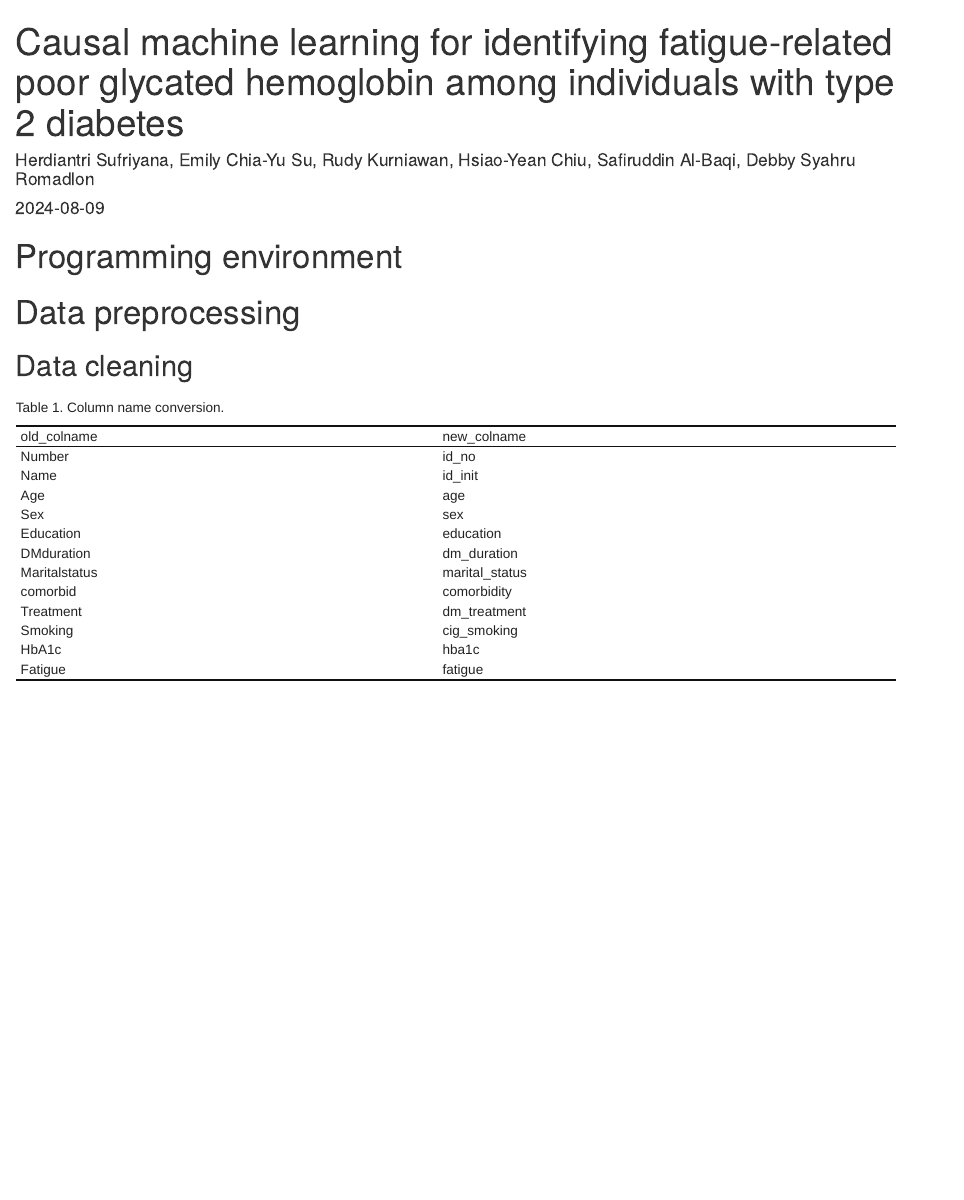
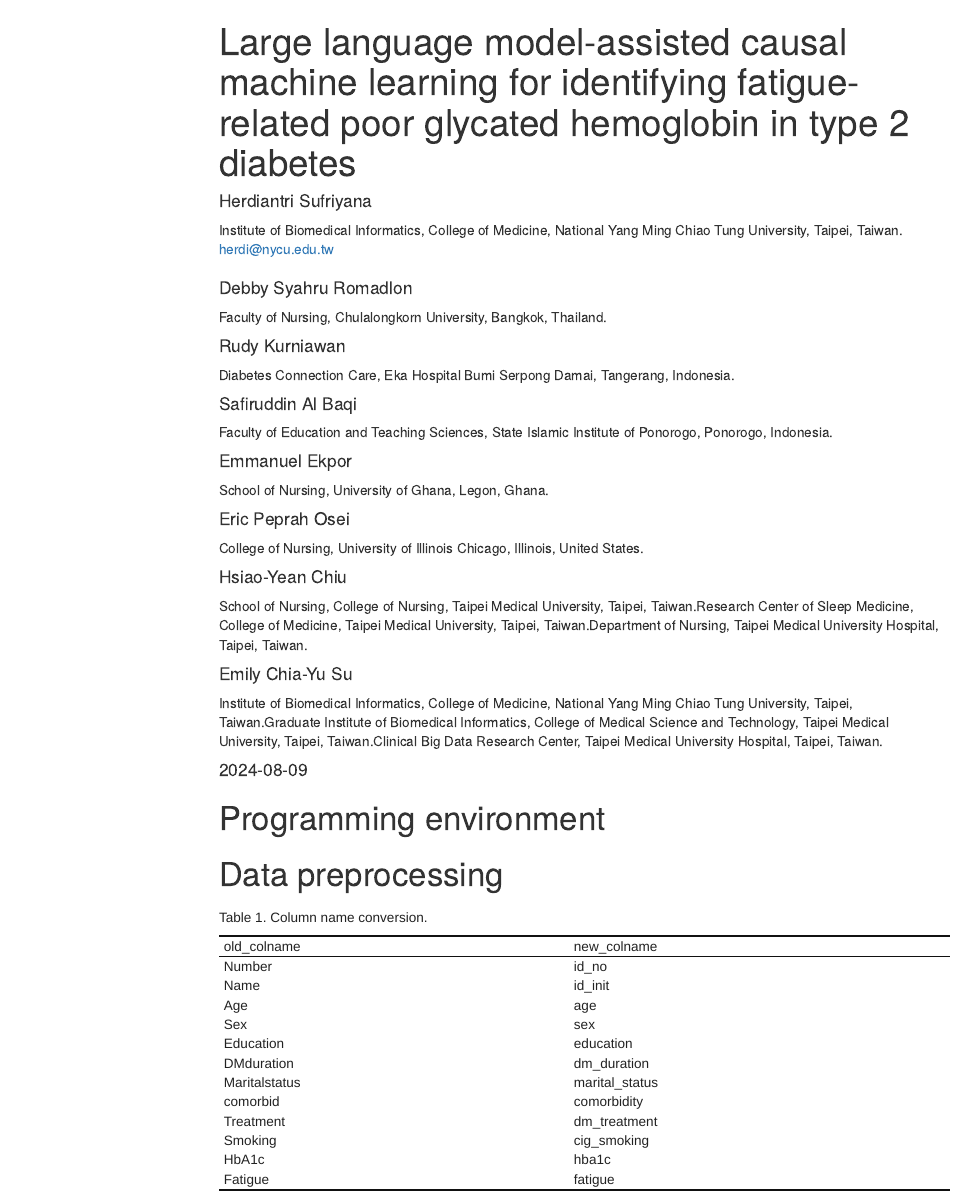
Before and after one commit to herdiantrisufriyana/fatigue_hba1c, an R Markdown document (index.Rmd): the page in a window 1100 px wide, from its top. Rendered offline with R 4.5, knitr and Pandoc, with nearby package versions; code that draws random numbers runs with fixed seeds of ours; some code elsewhere in the file could not run offline; menus at the side of the page are left out.

Commit message:
Generate HTML file.

````diff
--- a/index.Rmd
+++ b/index.Rmd
@@ -1,6 +1,44 @@
 ---
-title: "Causal machine learning for identifying fatigue-related poor glycated hemoglobin among individuals with type 2 diabetes"
-author: "Herdiantri Sufriyana, Emily Chia-Yu Su, Rudy Kurniawan, Hsiao-Yean Chiu,
-  Safiruddin Al-Baqi, Debby Syahru Romadlon"
+title: "Large language model-assisted causal machine learning for identifying fatigue-related poor glycated hemoglobin in type 2 diabetes"
+author:
+  - name: Herdiantri Sufriyana
+    affiliation:
+    - &nycu Institute of Biomedical Informatics, College of Medicine, National
+      Yang Ming Chiao Tung University, Taipei, Taiwan.
+    email: herdi@nycu.edu.tw
+  - name: Debby Syahru Romadlon
+    affiliation:
+    - &cu Faculty of Nursing, Chulalongkorn University, Bangkok, Thailand.
+  - name: Rudy Kurniawan
+    affiliation:
+    - &chula Diabetes Connection Care, Eka Hospital Bumi Serpong Damai,
+      Tangerang, Indonesia.
+  - name: Safiruddin Al Baqi
+    affiliation:
+    - &siip Faculty of Education and Teaching Sciences, State Islamic
+      Institute of Ponorogo, Ponorogo, Indonesia.
+  - name: Emmanuel Ekpor
+    affiliation:
+    - &ug School of Nursing, University of Ghana, Legon, Ghana.
+  - name: Eric Peprah Osei
+    affiliation:
+    - &uic College of Nursing, University of Illinois Chicago, Illinois,
+      United States.
+  - name: Hsiao-Yean Chiu
+    affiliation:
+    - &tmu School of Nursing, College of Nursing, Taipei Medical University,
+      Taipei, Taiwan.
+    - &tmu2 Research Center of Sleep Medicine, College of Medicine,
+      Taipei Medical University, Taipei, Taiwan.
+    - &tmuh Department of Nursing, Taipei Medical University Hospital, Taipei,
+      Taiwan.
+  - name: Emily Chia-Yu Su
+    affiliation:
+    - *nycu
+    - &tmu3 Graduate Institute of Biomedical Informatics, College of Medical
+      Science and Technology, Taipei Medical University, Taipei, Taiwan.
+    - &tmuh2 Clinical Big Data Research Center, Taipei Medical University
+      Hospital, Taipei, Taiwan.
 date: "2024-08-09"
-output: html_document
+output:
+  html_document:
@@ -7,3 +51,6 @@ output: html_document
+  %\VignetteIndexEntry{Large language model-assisted causal machine learning for identifying fatigue-related poor glycated hemoglobin in type 2 diabetes}
+  %\VignetteEngine{knitr::rmarkdown}
+  %\VignetteEncoding{UTF-8}
 ---
 
 # Programming environment
@@ -45,8 +92,6 @@ list.files('R/',full.names=T) |>
 ```
 
 # Data preprocessing
-
-## Data cleaning
 
 ```{r Load raw data, include=FALSE}
 raw_data <- haven::read_sav("inst/extdata/raw_data3.sav")
````
Also changed, not shown: index.html (added), index.Rmd (30 more changed lines).
